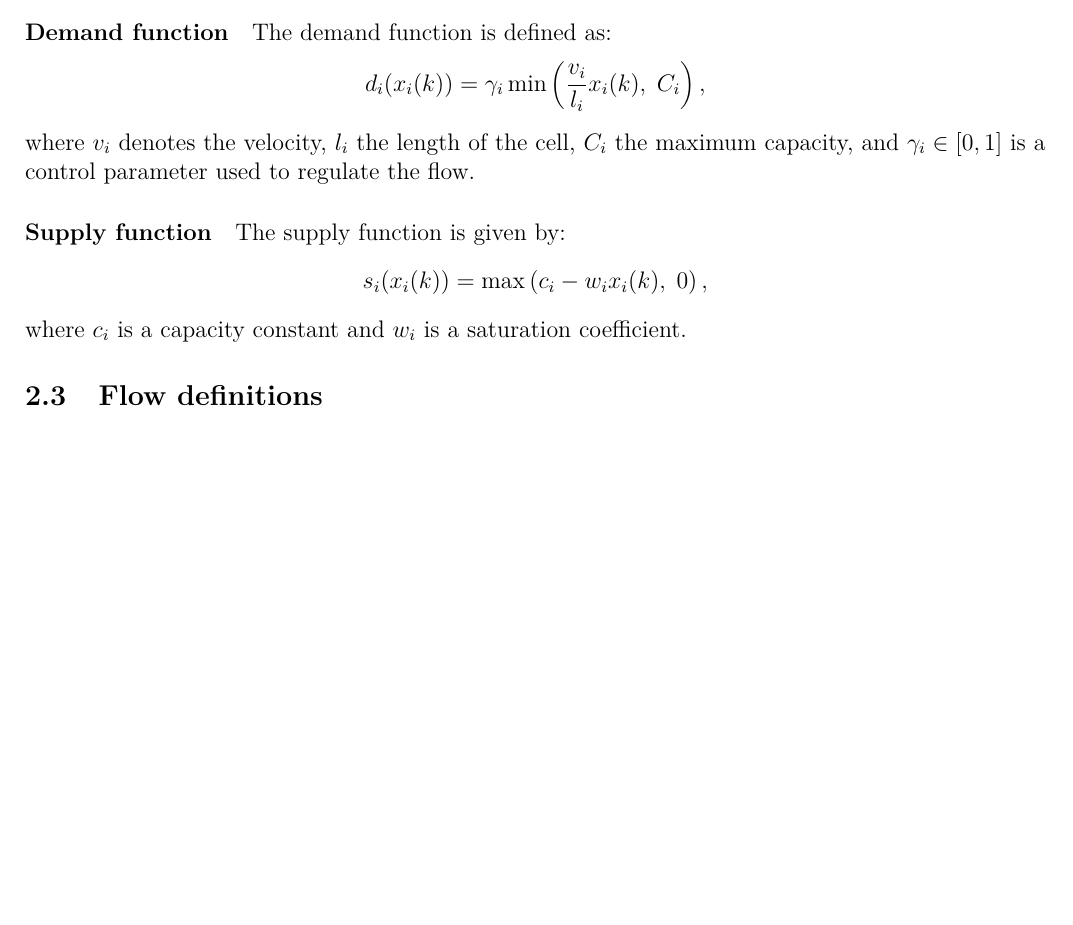
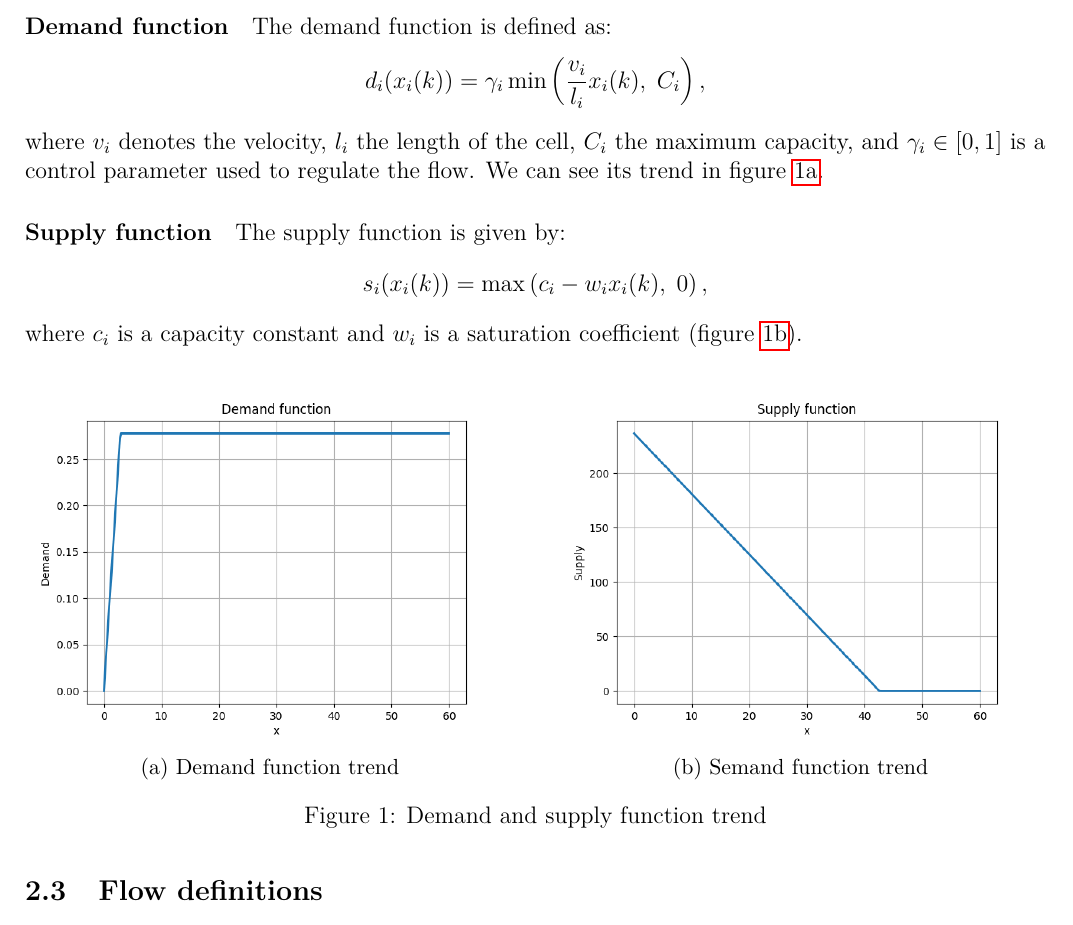
Before and after one commit to delincta/IntegratorProject, a LaTeX document (report/RapportProjet.tex): part of page 4 of 15, cut so that both start at the same text, the shorter picture padded with empty space. Compiled offline with pdfLaTeX.

Commit message:
ajout des allures de la demand et de la supply function dans le rapport

```diff
--- a/report/RapportProjet.tex
+++ b/report/RapportProjet.tex
@@ -108,7 +108,7 @@ The demand function is defined as:
 \[
 d_i(x_i(k)) = \gamma_i \min\left( \frac{v_i}{l_i} x_i(k),\; C_i \right),
 \]
-where $v_i$ denotes the velocity, $l_i$ the length of the cell, $C_i$ the maximum capacity, and $\gamma_i \in [0,1]$ is a control parameter used to regulate the flow.
+where $v_i$ denotes the velocity, $l_i$ the length of the cell, $C_i$ the maximum capacity, and $\gamma_i \in [0,1]$ is a control parameter used to regulate the flow. We can see its trend in figure~\ref{fig:demandfunction}.
 
 \paragraph{Supply function}
 
@@ -116,7 +116,29 @@ The supply function is given by:
 \[
 s_i(x_i(k)) = \max\left(c_i - w_i x_i(k),\; 0\right),
 \]
-where $c_i$ is a capacity constant and $w_i$ is a saturation coefficient.
+where $c_i$ is a capacity constant and $w_i$ is a saturation coefficient (figure~\ref{fig:supplyfunction}).
+
+\begin{figure}[H]
+    \centering
+    % Sous-figure 1
+    \begin{subfigure}[b]{0.48\linewidth}
+        \centering
+        \includegraphics[width=\linewidth]{figures/demandfunction.png}
+        \caption{Demand function trend}
+        \label{fig:demandfunction}
+    \end{subfigure}
+    \hfill
+    % Sous-figure 2
+    \begin{subfigure}[b]{0.48\linewidth}
+        \centering
+        \includegraphics[width=\linewidth]{figures/supplyfunction.png}
+        \caption{Semand function trend}
+        \label{fig:supplyfunction}
+    \end{subfigure}
+
+    \caption{Demand and supply function trend}
+    \label{fig:demandsupply}
+\end{figure}
 
 \subsection{Flow definitions}
 
```
Also changed, not shown: report/figures/demandfunction.png (added), report/figures/supplyfunction.png (added), 1 other file.
